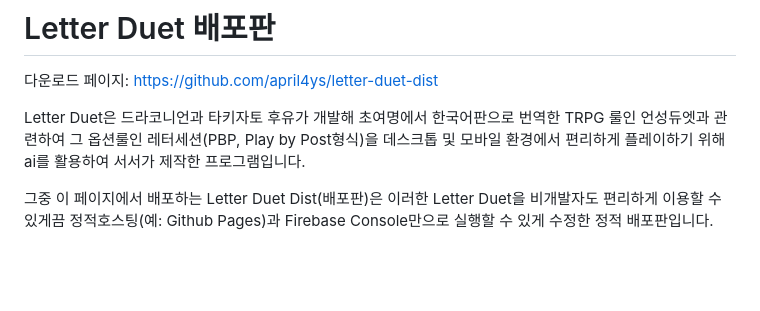
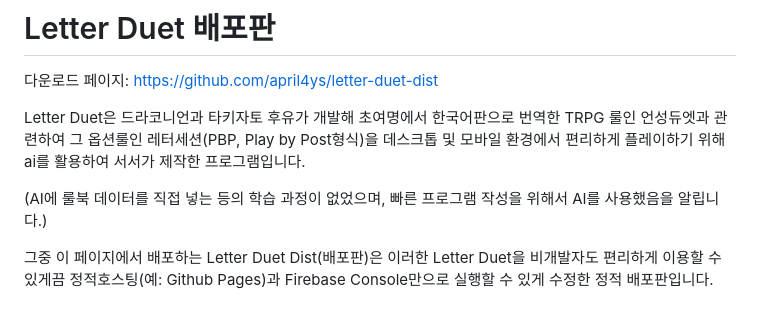
Before and after one commit to april4ys/letter-duet-dist, a Markdown page: README.md, the part around the change. Rendered like a GitHub page; blank space fills up the shorter version.

```diff
--- a/README.md
+++ b/README.md
@@ -4,6 +4,8 @@
 
 
 Letter Duet은 드라코니언과 타키자토 후유가 개발해 초여명에서 한국어판으로 번역한 TRPG 룰인 언성듀엣과 관련하여 그 옵션룰인 레터세션(PBP, Play by Post형식)을 데스크톱 및 모바일 환경에서 편리하게 플레이하기 위해 ai를 활용하여 서서가 제작한 프로그램입니다.
+
+(AI에 룰북 데이터를 직접 넣는 등의 학습 과정이 없었으며, 빠른 프로그램 작성을 위해서 AI를 사용했음을 알립니다.)
 
 그중 이 페이지에서 배포하는 Letter Duet Dist(배포판)은 이러한 Letter Duet을 비개발자도 편리하게 이용할 수 있게끔 정적호스팅(예: Github Pages)과 Firebase Console만으로 실행할 수 있게 수정한 정적 배포판입니다.
 
```
